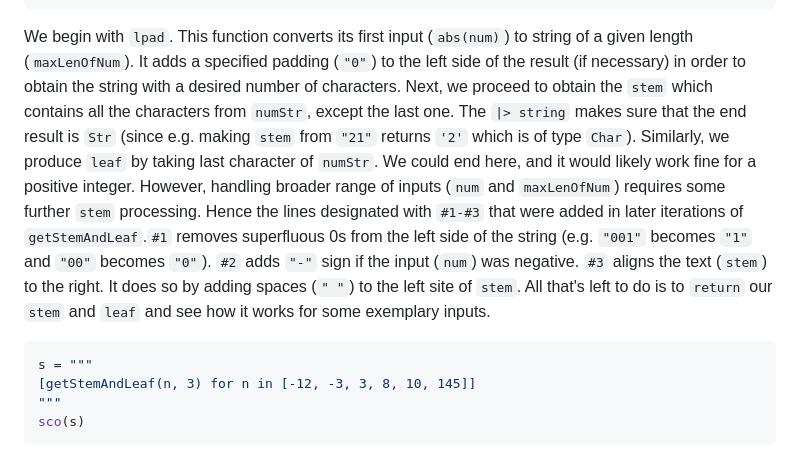
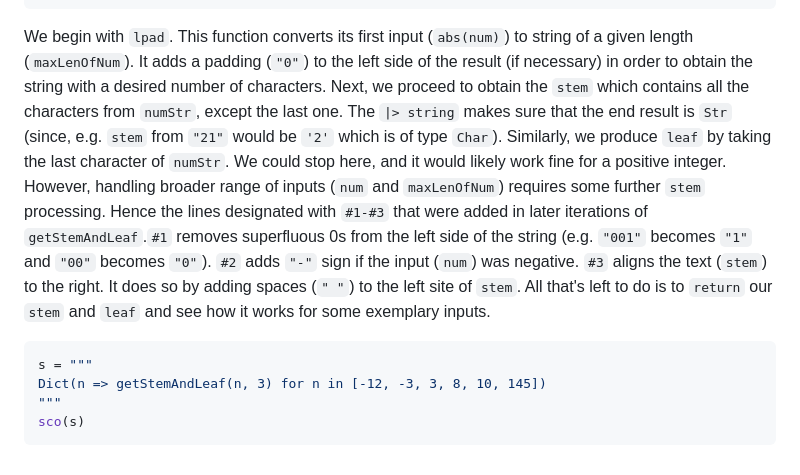
Before and after one commit to b-lukaszuk/BS_wJ_eng, a Markdown page: contents/stem_and_leaf.md, the part around one of its changes. Rendered like a GitHub page.

````diff
--- a/contents/stem_and_leaf.md
+++ b/contents/stem_and_leaf.md
@@ -120,16 +123,16 @@ sc(s)
 ```
 
 We begin with `lpad`. This function converts its first input (`abs(num)`) to
-string of a given length (`maxLenOfNum`). It adds a specified padding (`"0"`) to
-the left side of the result (if necessary) in order to obtain the string with a
-desired number of characters. Next, we proceed to obtain the `stem` which
-contains all the characters from `numStr`, except the last one. The `|> string`
-makes sure that the end result is `Str` (since e.g. making `stem` from `"21"`
-returns `'2'` which is of type `Char`). Similarly, we produce `leaf` by taking
-last character of `numStr`. We could end here, and it would likely work fine
-for a positive integer. However, handling broader range of inputs
-(`num` and `maxLenOfNum`) requires some further `stem` processing. Hence the
-lines designated with `#1-#3` that were added in later iterations of
+string of a given length (`maxLenOfNum`). It adds a padding (`"0"`) to the left
+side of the result (if necessary) in order to obtain the string with a desired
+number of characters. Next, we proceed to obtain the `stem` which contains all
+the characters from `numStr`, except the last one. The `|> string` makes sure
+that the end result is `Str` (since, e.g. `stem` from `"21"` would be `'2'`
+which is of type `Char`). Similarly, we produce `leaf` by taking the last
+character of `numStr`. We could stop here, and it would likely work fine for a
+positive integer. However, handling broader range of inputs (`num` and
+`maxLenOfNum`) requires some further `stem` processing. Hence the lines
+designated with `#1-#3` that were added in later iterations of
 `getStemAndLeaf`.`#1` removes superfluous 0s from the left side of the string
 (e.g. `"001"` becomes `"1"` and `"00"` becomes `"0"`). `#2` adds `"-"` sign if
 the input (`num`) was negative. `#3` aligns the text (`stem`) to the right. It
@@ -139,7 +142,7 @@ inputs.
 
 ```jl
 s = """
-[getStemAndLeaf(n, 3) for n in [-12, -3, 3, 8, 10, 145]]
+Dict(n => getStemAndLeaf(n, 3) for n in [-12, -3, 3, 8, 10, 145])
 """
 sco(s)
 ```
````
Also changed, not shown: other parts of contents/stem_and_leaf.md (+19 -16 lines).
